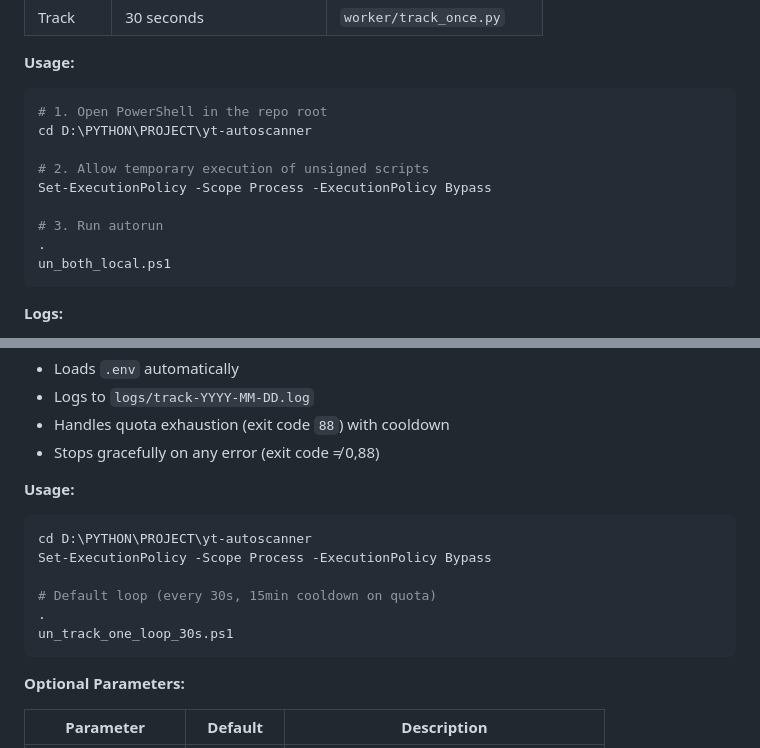
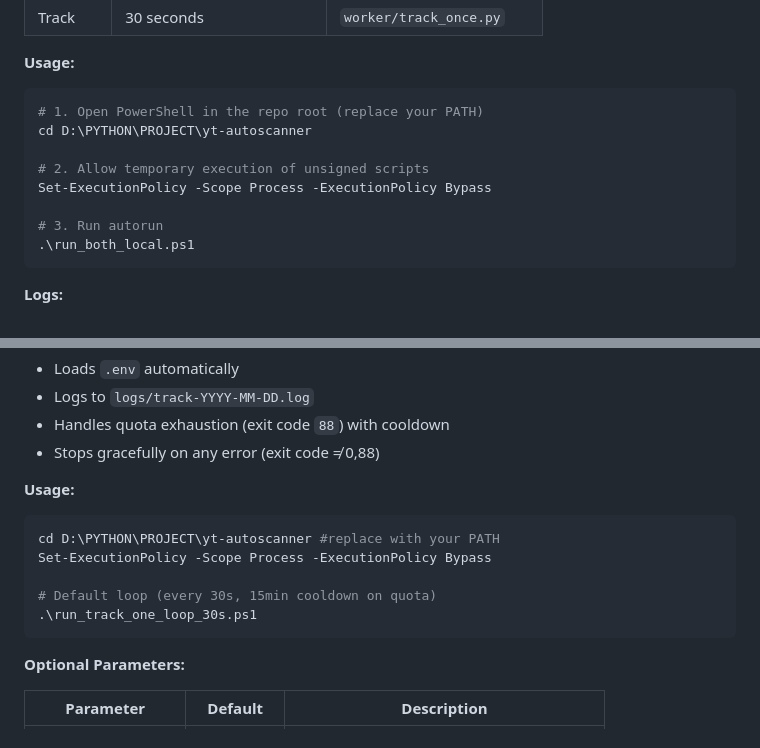
Before and after one commit to anhquanbui/yt-autoscanner, a Markdown page: docs/Autorun_Scripts_Guide.md, 2 parts joined by grey strips. GitHub-like rendering.

Commit message:
update readme auto

````diff
--- a/docs/Autorun_Scripts_Guide.md
+++ b/docs/Autorun_Scripts_Guide.md
@@ -28,15 +28,14 @@ Runs **both stages** in one continuous loop:
 
 **Usage:**
 ```powershell
-# 1. Open PowerShell in the repo root
+# 1. Open PowerShell in the repo root (replace your PATH)
 cd D:\PYTHON\PROJECT\yt-autoscanner
 
 # 2. Allow temporary execution of unsigned scripts
 Set-ExecutionPolicy -Scope Process -ExecutionPolicy Bypass
 
 # 3. Run autorun
-.
-un_both_local.ps1
+.\run_both_local.ps1
 ```
 
 **Logs:**
@@ -60,12 +59,11 @@ Runs **only the tracker (`track_once.py`)** repeatedly at fixed intervals (defau
 
 **Usage:**
 ```powershell
-cd D:\PYTHON\PROJECT\yt-autoscanner
+cd D:\PYTHON\PROJECT\yt-autoscanner #replace with your PATH
 Set-ExecutionPolicy -Scope Process -ExecutionPolicy Bypass
 
 # Default loop (every 30s, 15min cooldown on quota)
-.
-un_track_one_loop_30s.ps1
+.\run_track_one_loop_30s.ps1
 ```
 
 **Optional Parameters:**
````
